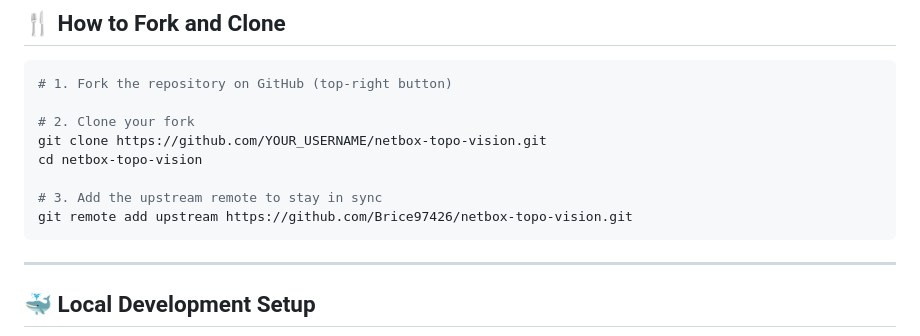
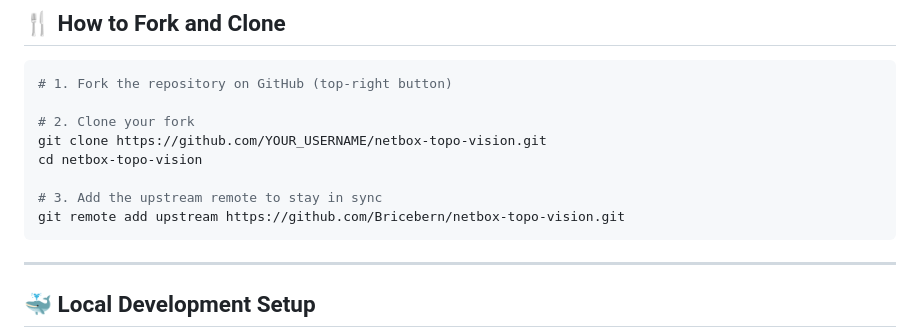
Before and after one commit to Bricebern/netbox-topo-vision, a Markdown page: .github/CONTRIBUTING.md, the part around the change. Rendered like a GitHub page.

Commit message:
docs: update CONTRIBUTING.md

````diff
--- a/.github/CONTRIBUTING.md
+++ b/.github/CONTRIBUTING.md
@@ -33,7 +33,7 @@ git clone https://github.com/YOUR_USERNAME/netbox-topo-vision.git
 cd netbox-topo-vision
 
 # 3. Add the upstream remote to stay in sync
-git remote add upstream https://github.com/Brice97426/netbox-topo-vision.git
+git remote add upstream https://github.com/Bricebern/netbox-topo-vision.git
 ```
 
 ---
````
